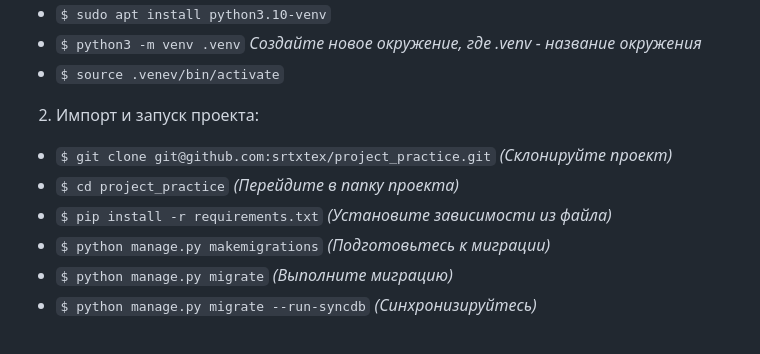
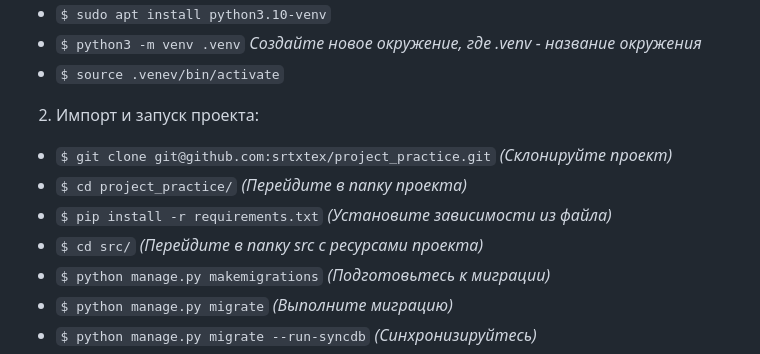
Before and after one commit to vvsergey/crs_practice_dj_prt, a Markdown page: README.md, the part around the change. GitHub-like rendering.

```diff
--- a/README.md
+++ b/README.md
@@ -16,8 +16,9 @@
 
 2. Импорт и запуск проекта:
 - `$ git clone git@github.com:srtxtex/project_practice.git` *(Склонируйте проект)*
-- `$ cd project_practice` *(Перейдите в папку проекта)*
+- `$ cd project_practice/` *(Перейдите в папку проекта)*
 - `$ pip install -r requirements.txt` *(Установите зависимости из файла)*
+- `$ cd src/` *(Перейдите в папку src  с ресурсами проекта)*
 - `$ python manage.py makemigrations` *(Подготовьтесь к миграции)*
 - `$ python manage.py migrate` *(Выполните миграцию)*
 - `$ python manage.py migrate --run-syncdb` *(Синхронизируйтесь)*
```
